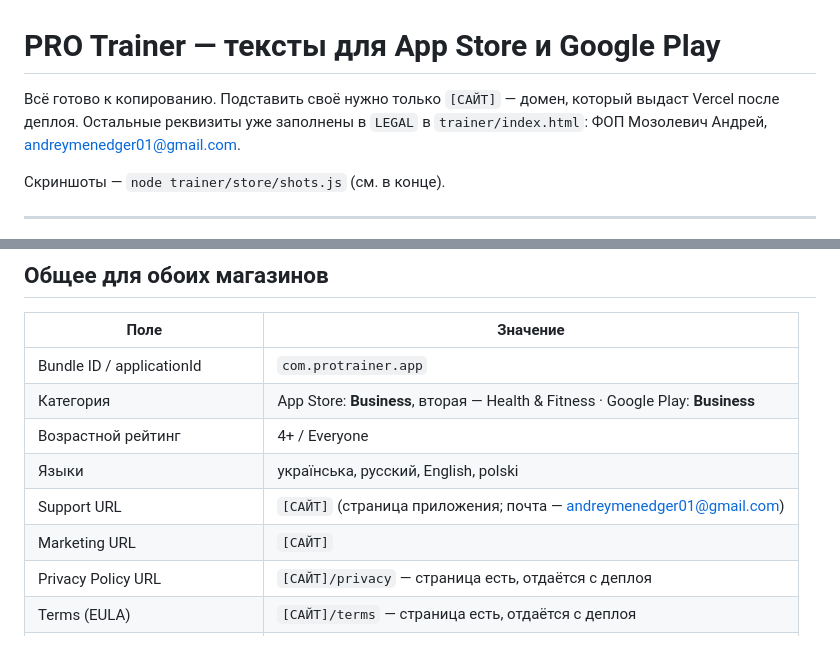
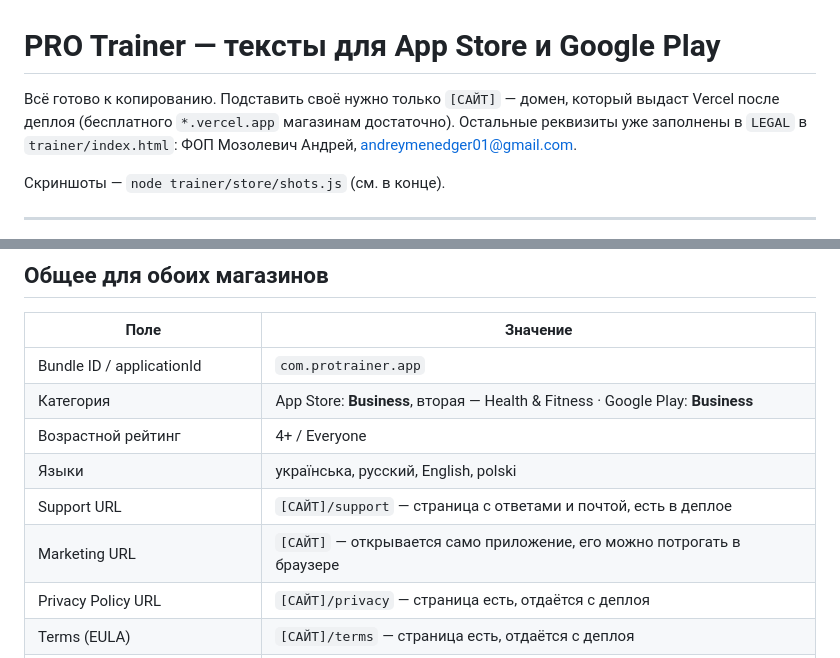
Before and after one commit to wf6zn6n9wm-ux/Shopik, a Markdown page: trainer/store/listing.md, 2 parts joined by grey strips. Drawn GitHub-style.

```diff
--- a/trainer/store/listing.md
+++ b/trainer/store/listing.md
@@ -1,7 +1,7 @@
 # PRO Trainer — тексты для App Store и Google Play
 
 Всё готово к копированию. Подставить своё нужно только `[САЙТ]` — домен, который
-выдаст Vercel после деплоя. Остальные реквизиты уже заполнены в `LEGAL` в
+выдаст Vercel после деплоя (бесплатного `*.vercel.app` магазинам достаточно). Остальные реквизиты уже заполнены в `LEGAL` в
 `trainer/index.html`: ФОП Мозолевич Андрей, andreymenedger01@gmail.com.
 
 Скриншоты — `node trainer/store/shots.js` (см. в конце).
@@ -16,8 +16,8 @@
 | Категория | App Store: **Business**, вторая — Health & Fitness · Google Play: **Business** |
 | Возрастной рейтинг | 4+ / Everyone |
 | Языки | українська, русский, English, polski |
-| Support URL | `[САЙТ]` (страница приложения; почта — andreymenedger01@gmail.com) |
-| Marketing URL | `[САЙТ]` |
+| Support URL | `[САЙТ]/support` — страница с ответами и почтой, есть в деплое |
+| Marketing URL | `[САЙТ]` — открывается само приложение, его можно потрогать в браузере |
 | Privacy Policy URL | `[САЙТ]/privacy` — страница есть, отдаётся с деплоя |
 | Terms (EULA) | `[САЙТ]/terms` — страница есть, отдаётся с деплоя |
 | Data deletion URL (Google Play) | `[САЙТ]/delete` — обязательное поле, страница есть |
```
Also changed, not shown: trainer/README.md (+11 -0 lines).
